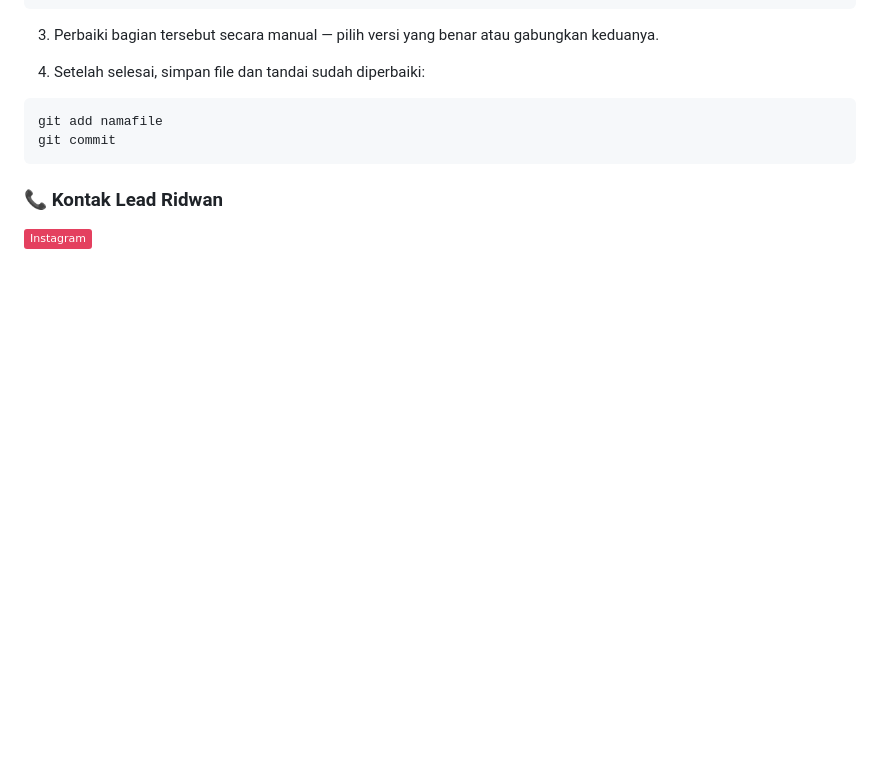
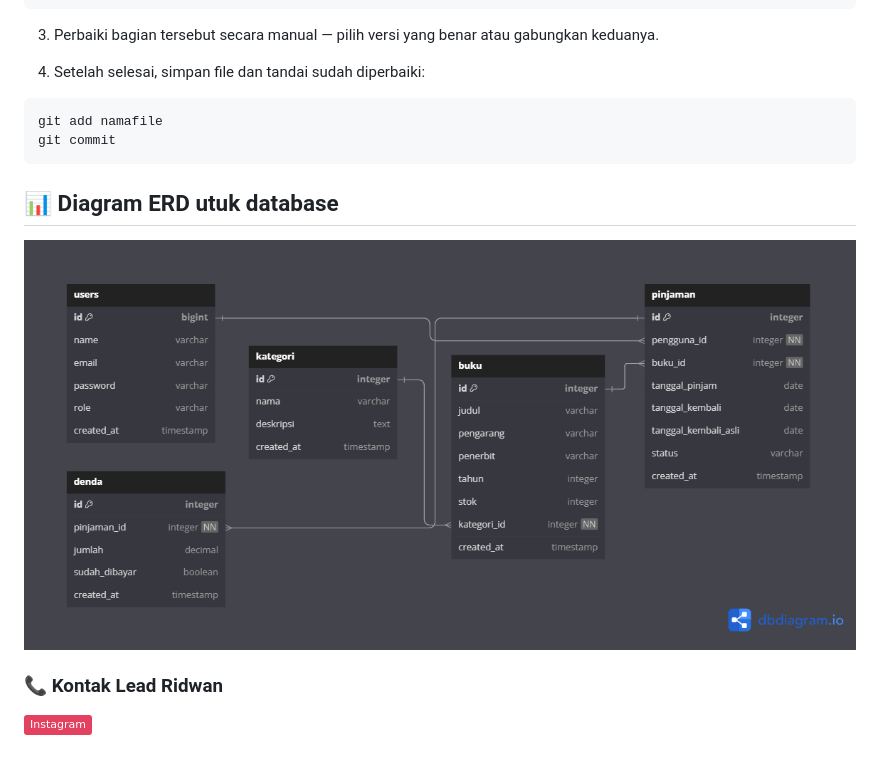
Before and after one commit to SunnFlower47/projects-UAS-semester-2, a Markdown page: README.md, the part around the change. Drawn GitHub-style; pictures changed too: public/images/erd-perpustakaan.png (added); badges without logos; blank space fills up the shorter version.

Commit message:
udate README.md

````diff
--- a/README.md
+++ b/README.md
@@ -137,5 +137,10 @@ Kode dari branch lain (misalnya main)
 git add namafile
 git commit
 ```
+
+## 📊 Diagram ERD utuk database
+![ERD Diagram](public/images/erd-perpustakaan.png)
+
+
 ### 📞 Kontak Lead Ridwan
 [![Instagram](https://img.shields.io/badge/Instagram-%23E4405F.svg?logo=Instagram&logoColor=white)](https://instagram.com/ridwannnn_____)
````
